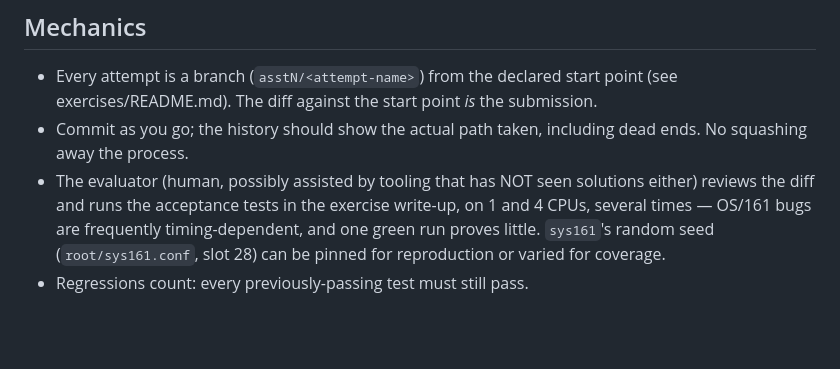
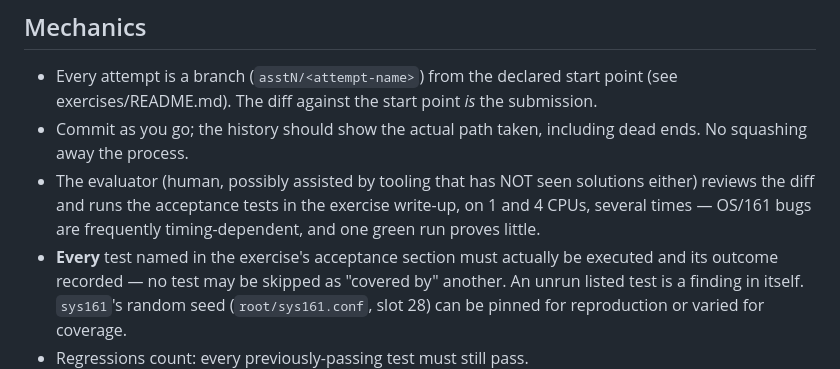
Before and after one commit to septract/os161-testbed, a Markdown page: exercises/EVALUATION.md, the part around the change. Rendered like a GitHub page; blank space fills up the shorter version.

```diff
--- a/exercises/EVALUATION.md
+++ b/exercises/EVALUATION.md
@@ -43,6 +43,10 @@ the attempt's inputs stay auditable.
   solutions either) reviews the diff and runs the acceptance tests in
   the exercise write-up, on 1 and 4 CPUs, several times — OS/161 bugs
   are frequently timing-dependent, and one green run proves little.
+- **Every** test named in the exercise's acceptance section must
+  actually be executed and its outcome recorded — no test may be
+  skipped as "covered by" another. An unrun listed test is a finding
+  in itself.
   `sys161`'s random seed (`root/sys161.conf`, slot 28) can be pinned
   for reproduction or varied for coverage.
 - Regressions count: every previously-passing test must still pass.
```
Also changed, not shown: notes/2026-07-18_spec_fidelity.md (added, +41 -0 lines), notes/2026-07-18_sys161-bug-report.md (+6 -0 lines).
